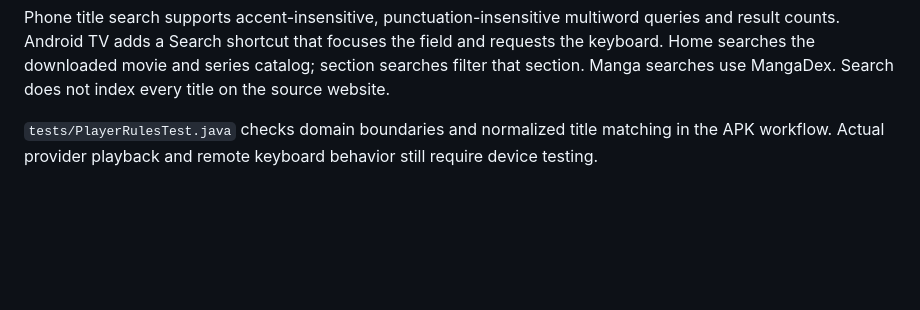
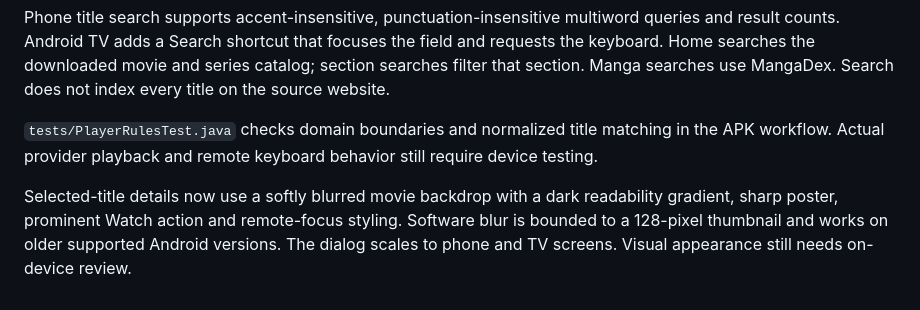
Before and after one commit to Zer0Spce/ZeroMovies, a Markdown page: README.md, the part around the change. Rendered like a GitHub page; blank space fills up the shorter version.

Commit message:
Document cinematic title selection UI

```diff
--- a/README.md
+++ b/README.md
@@ -97,3 +97,5 @@ External video players now block requests to a small set of common advertising d
 Phone title search supports accent-insensitive, punctuation-insensitive multiword queries and result counts. Android TV adds a Search shortcut that focuses the field and requests the keyboard. Home searches the downloaded movie and series catalog; section searches filter that section. Manga searches use MangaDex. Search does not index every title on the source website.
 
 `tests/PlayerRulesTest.java` checks domain boundaries and normalized title matching in the APK workflow. Actual provider playback and remote keyboard behavior still require device testing.
+
+Selected-title details now use a softly blurred movie backdrop with a dark readability gradient, sharp poster, prominent Watch action and remote-focus styling. Software blur is bounded to a 128-pixel thumbnail and works on older supported Android versions. The dialog scales to phone and TV screens. Visual appearance still needs on-device review.
```
